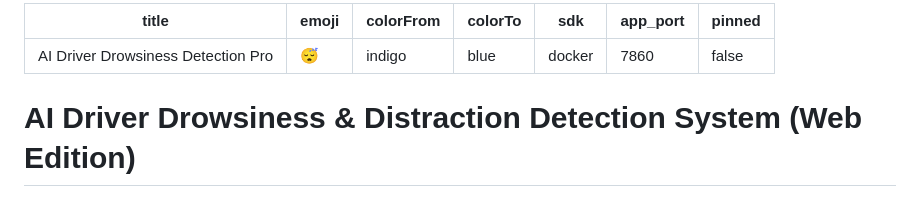
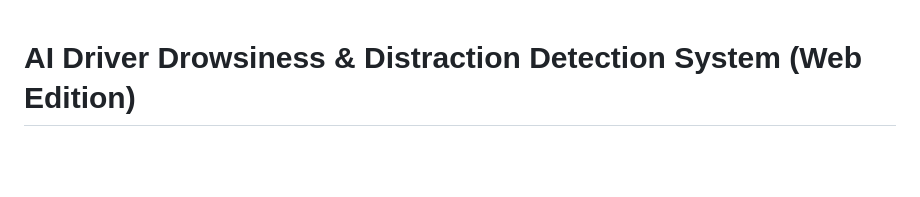
Before and after one commit to Snnehamaurya/Driver-Drowsiness-Detection-System, a Markdown page: README.md, the part around the change. Rendered like a GitHub page; blank space fills up the shorter version.

Commit message:
Update README.md
Removed metadata section from README.

```diff
--- a/README.md
+++ b/README.md
@@ -1,13 +1,3 @@
----
-title: AI Driver Drowsiness Detection Pro
-emoji: 😴
-colorFrom: indigo
-colorTo: blue
-sdk: docker
-app_port: 7860
-pinned: false
----
-
 # AI Driver Drowsiness & Distraction Detection System (Web Edition)
 
 A complete production-ready AI-based Driver Drowsiness Detection System built using Python. This application monitors the driver in real-time via a webcam and triggers voice warnings and alarms when signs of drowsiness (closing eyes, yawning) or distraction (looking away, using a cell phone) are detected.
```
